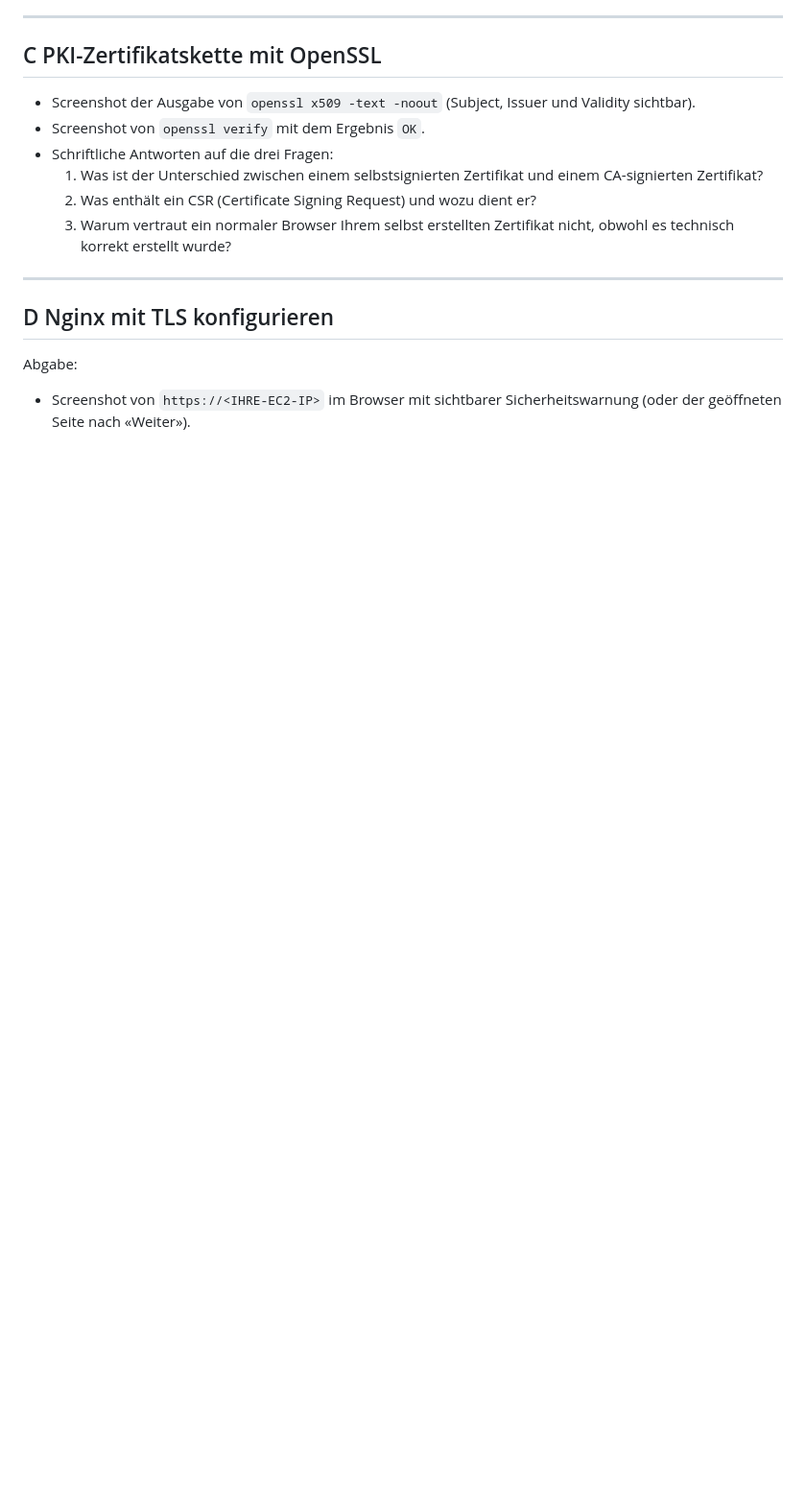
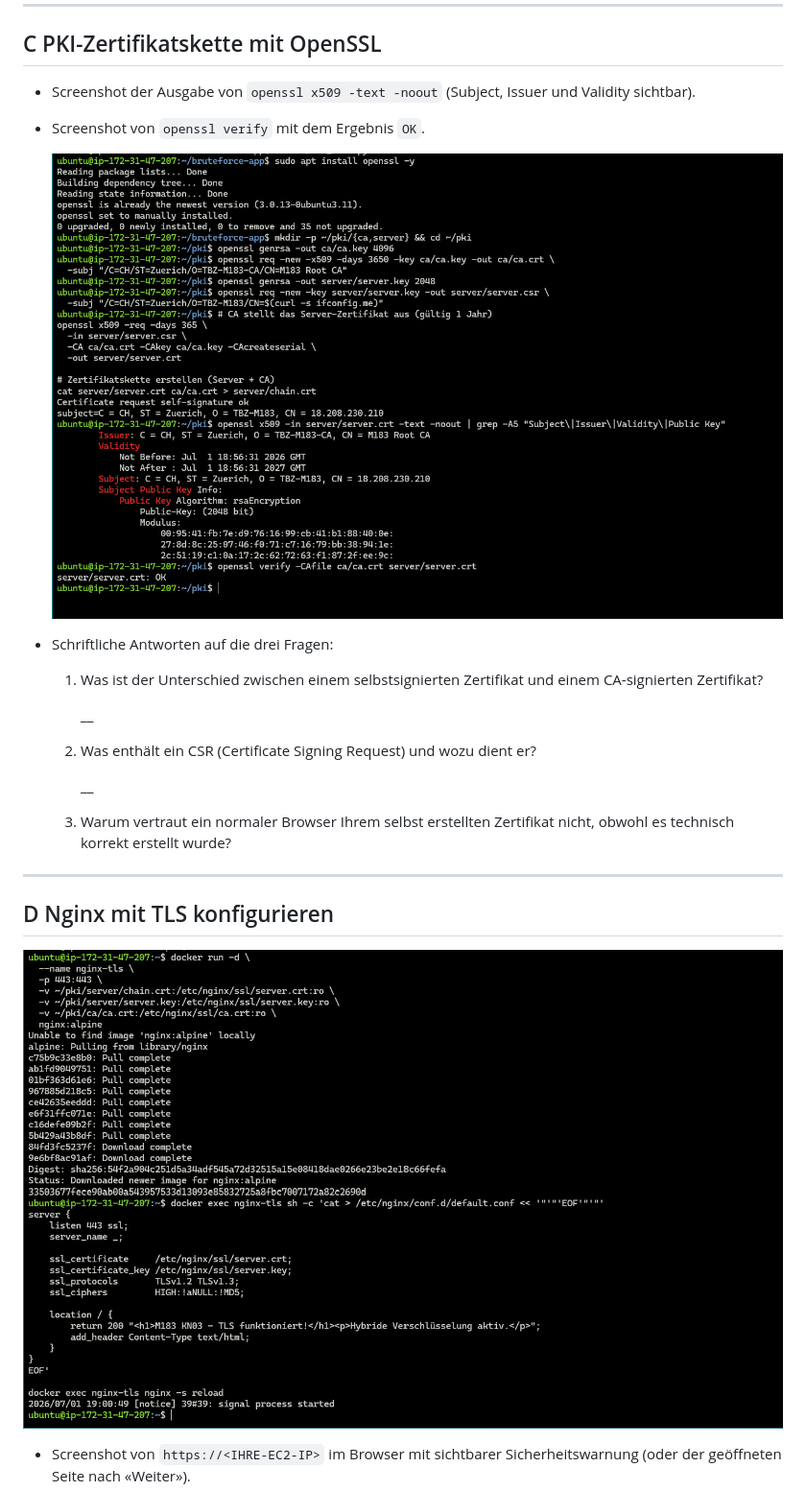
Before and after one commit to R06NV4LDR/M183, a Markdown page: Kompetenznachweise/KN04/readme.md, the part around one of its changes. Shown at 96% size. Drawn GitHub-style; pictures changed too: img/M183_KN04_6.png (added), img/M183_KN04_9.png (added); blank space fills up the shorter version.

```diff
--- a/Kompetenznachweise/KN04/readme.md
+++ b/Kompetenznachweise/KN04/readme.md
@@ -55,15 +77,23 @@
 
 - Screenshot der Ausgabe von `openssl x509 -text -noout` (Subject, Issuer und Validity sichtbar).
 - Screenshot von `openssl verify` mit dem Ergebnis `OK`.
+
+    ![](../../img/M183_KN04_6.png)
 - Schriftliche Antworten auf die drei Fragen:
+
     1. Was ist der Unterschied zwischen einem selbstsignierten Zertifikat und einem CA-signierten Zertifikat?
+
+        __
+
     2. Was enthält ein CSR (Certificate Signing Request) und wozu dient er?
+
+        __
+
     3. Warum vertraut ein normaler Browser Ihrem selbst erstellten Zertifikat nicht, obwohl es technisch korrekt erstellt wurde?
 
 ---
 ## D Nginx mit TLS konfigurieren
 
-
-Abgabe:
+![](../../img/M183_KN04_9.png)
 
 - Screenshot von `https://<IHRE-EC2-IP>` im Browser mit sichtbarer Sicherheitswarnung (oder der geöffneten Seite nach «Weiter»).
```
Also changed, not shown: other parts of Kompetenznachweise/KN04/readme.md (+34 -0 lines), img/M183_KN04_5.png (added), img/M183_KN04_7.png (added), img/M183_KN04_8.png (added).
